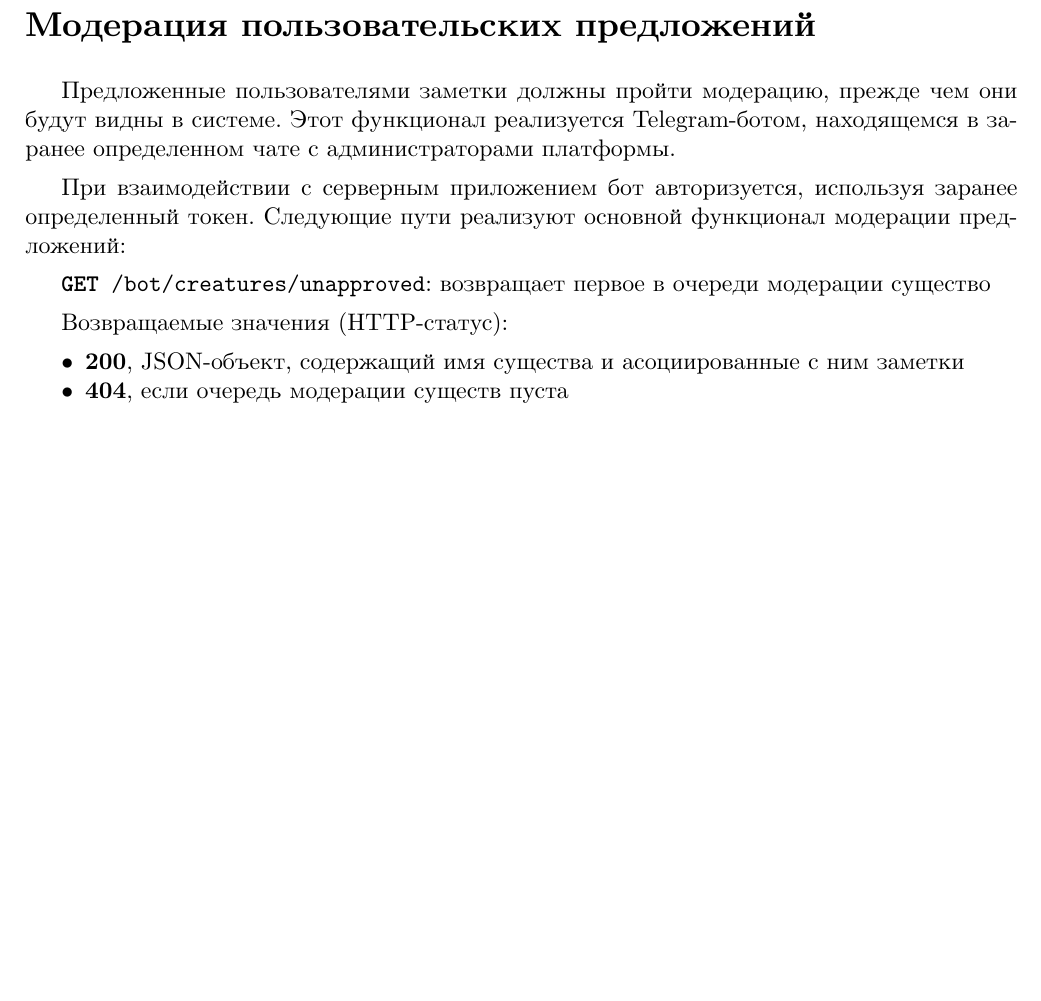
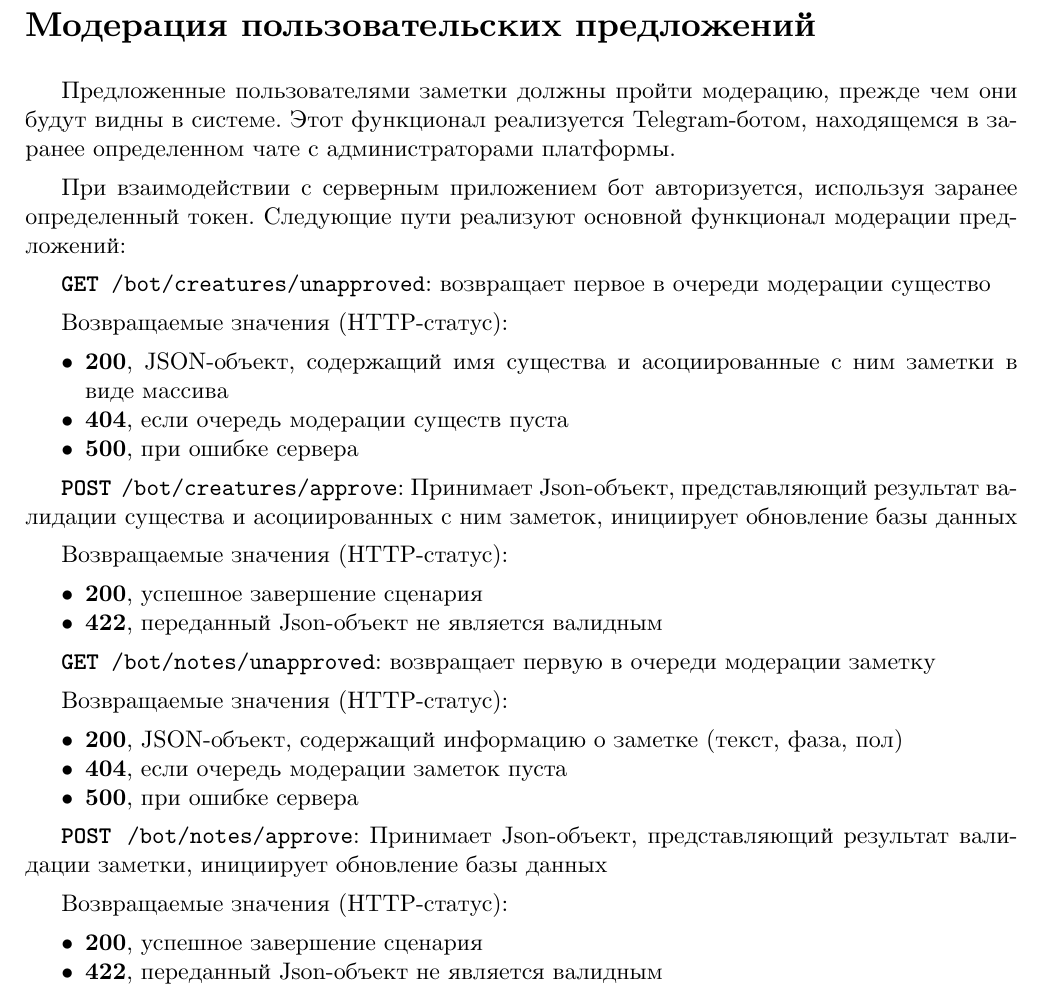
Before and after one commit to band-of-four/coursework-untitled-zpg, a LaTeX document (specs/implementation-spec.tex): part of page 4 of 4, cut so that both start at the same text, the shorter picture padded with empty space. Compiled offline with XeLaTeX; a missing font is replaced by an installed copy or a similar font.

Commit message:
bot specs approved

```diff
--- a/specs/implementation-spec.tex
+++ b/specs/implementation-spec.tex
@@ -154,8 +154,35 @@ abstract class Owl {
 
 Возвращаемые значения (HTTP-статус):
 \begin{itemize}[noitemsep,topsep=0pt]
-\item \textbf{200}, JSON-объект, содержащий имя существа и асоциированные с ним заметки
+\item \textbf{200}, JSON-объект, содержащий имя существа и асоциированные с ним заметки в виде массива
 \item \textbf{404}, если очередь модерации существ пуста
+\item \textbf{500}, при ошибке сервера
 \end{itemize}
 
+\texttt{\textbf{POST} /bot/creatures/approve}: Принимает Json-объект, представляющий результат валидации
+существа и асоциированных с ним заметок, инициирует обновление базы данных
+
+Возвращаемые значения (HTTP-статус):
+\begin{itemize}[noitemsep,topsep=0pt]
+\item \textbf{200}, успешное завершение сценария
+\item \textbf{422}, переданный Json-объект не является валидным
+\end{itemize}
+
+\texttt{\textbf{GET} /bot/notes/unapproved}: возвращает первую в очереди модерации заметку
+
+Возвращаемые значения (HTTP-статус):
+\begin{itemize}[noitemsep,topsep=0pt]
+\item \textbf{200}, JSON-объект, содержащий информацию о заметке (текст, фаза, пол)
+\item \textbf{404}, если очередь модерации заметок пуста
+\item \textbf{500}, при ошибке сервера
+\end{itemize}
+
+\texttt{\textbf{POST} /bot/notes/approve}: Принимает Json-объект, представляющий результат валидации
+заметки, инициирует обновление базы данных
+
+Возвращаемые значения (HTTP-статус):
+\begin{itemize}[noitemsep,topsep=0pt]
+\item \textbf{200}, успешное завершение сценария
+\item \textbf{422}, переданный Json-объект не является валидным
+\end{itemize}
 \end{document}
```
